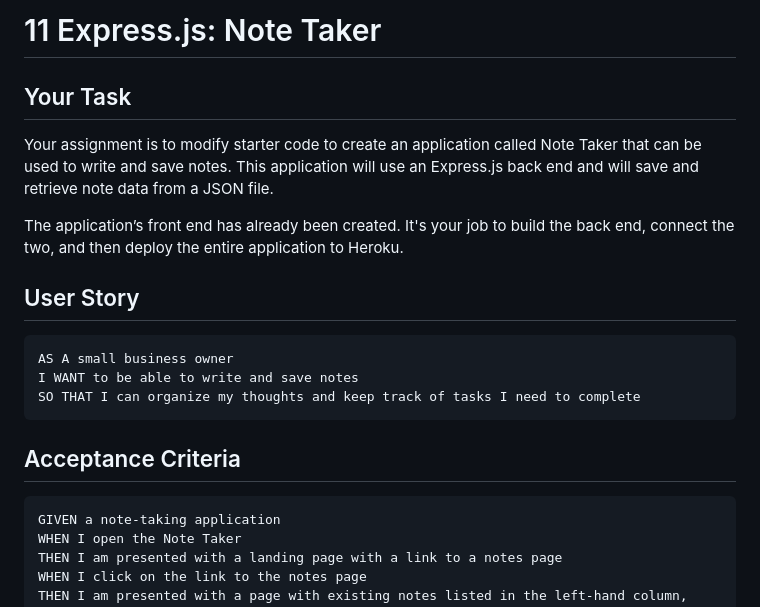
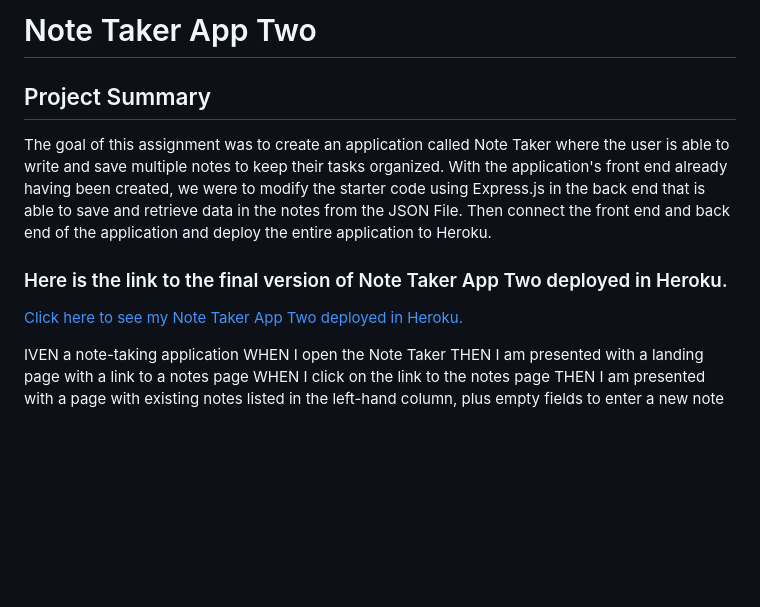
Before and after one commit to christopherrclark/note-taker-app-two, a Markdown page: README.md, the part around the change. Rendered like a GitHub page; blank space fills up the shorter version.

````diff
--- a/README.md
+++ b/README.md
@@ -1,25 +1,14 @@
-# 11 Express.js: Note Taker
+# Note Taker App Two
 
-## Your Task
+## Project Summary
 
-Your assignment is to modify starter code to create an application called Note Taker that can be used to write and save notes. This application will use an Express.js back end and will save and retrieve note data from a JSON file.
+The goal of this assignment was to create an application called Note Taker where the user is able to write and save multiple notes to keep their tasks organized. With the application's front end already having been created, we were to modify the starter code using Express.js in the back end that is able to save and retrieve data in the notes from the JSON File. Then connect the front end and back end of the application and deploy the entire application to Heroku.
 
-The application’s front end has already been created. It's your job to build the back end, connect the two, and then deploy the entire application to Heroku.
+### Here is the link to the final version of Note Taker App Two deployed in Heroku.
 
+[Click here to see my Note Taker App Two deployed in Heroku.](https://note-taker-app-two.herokuapp.com/)
 
-## User Story
-
-```
-AS A small business owner
-I WANT to be able to write and save notes
-SO THAT I can organize my thoughts and keep track of tasks I need to complete
-```
-
-
-## Acceptance Criteria
-
-```
-GIVEN a note-taking application
+IVEN a note-taking application
 WHEN I open the Note Taker
 THEN I am presented with a landing page with a link to a notes page
 WHEN I click on the link to the notes page
````
